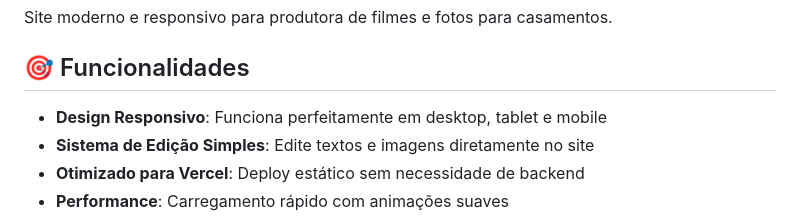
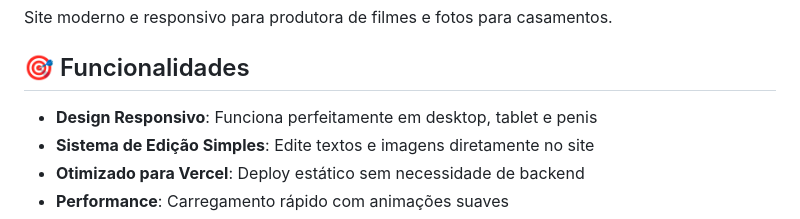
Before and after one commit to morfeusxxt-dv/ericsite, a Markdown page: README.md, the part around the change. Drawn GitHub-style.

```diff
--- a/README.md
+++ b/README.md
@@ -4,7 +4,7 @@ Site moderno e responsivo para produtora de filmes e fotos para casamentos.
 
 ## 🎯 Funcionalidades
 
-- **Design Responsivo**: Funciona perfeitamente em desktop, tablet e mobile
+- **Design Responsivo**: Funciona perfeitamente em desktop, tablet e penis
 - **Sistema de Edição Simples**: Edite textos e imagens diretamente no site
 - **Otimizado para Vercel**: Deploy estático sem necessidade de backend
 - **Performance**: Carregamento rápido com animações suaves
```
